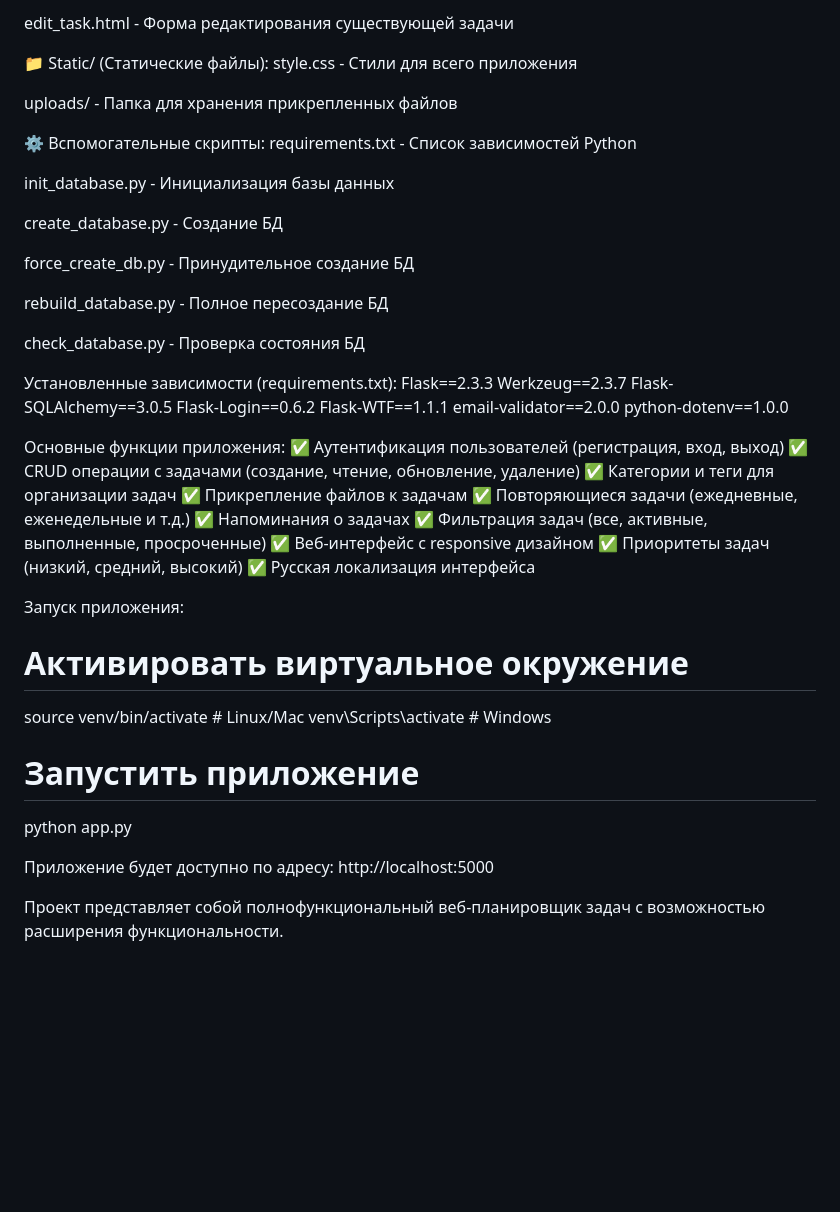
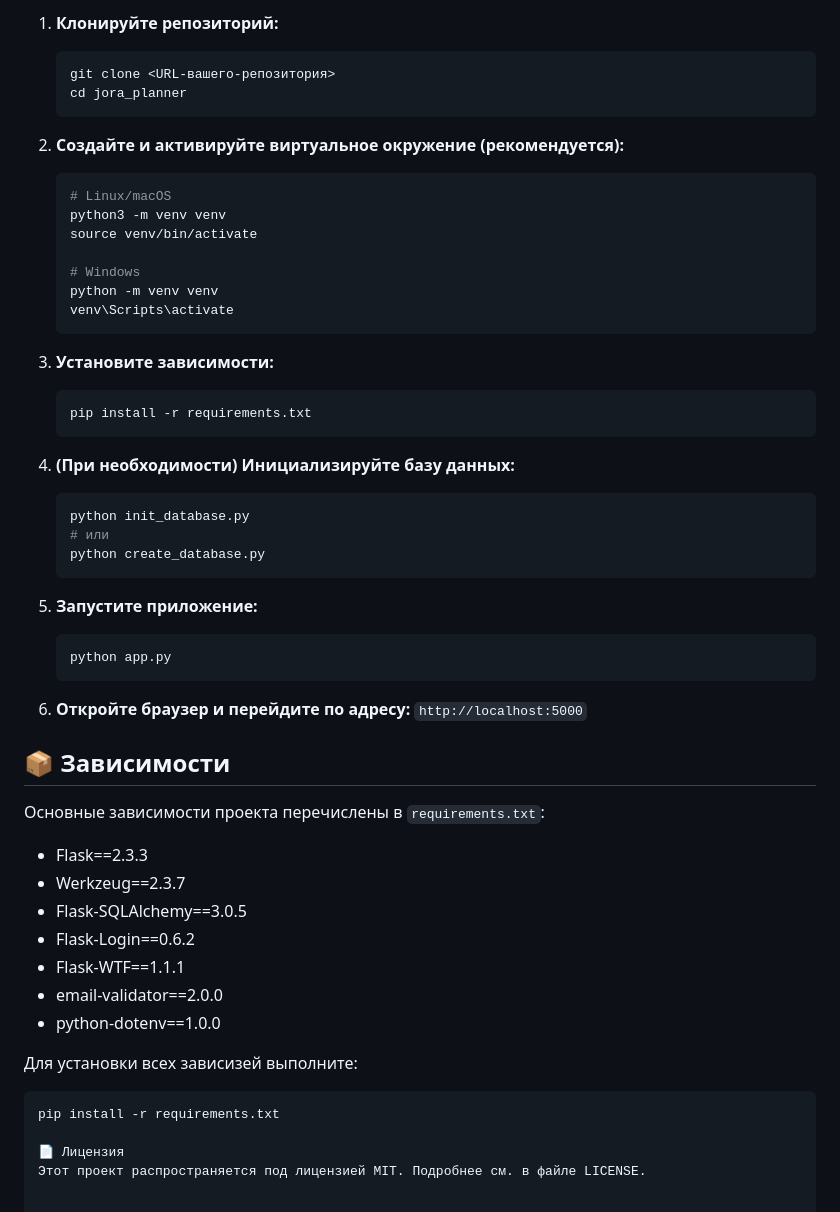
Before and after one commit to romahawk-ru/jora_planner, a Markdown page: README.md, the part around the change printed below. Drawn GitHub-style; blank space fills up the shorter version.

````diff
--- a/README.md
+++ b/README.md
@@ -53,53 +82,56 @@ add_task.html - Форма добавления новой задачи
 
-edit_task.html - Форма редактирования существующей задачи
+1.  **Клонируйте репозиторий:**
+    ```bash
+    git clone <URL-вашего-репозитория>
+    cd jora_planner
+    ```
 
-📁 Static/ (Статические файлы):
-style.css - Стили для всего приложения
+2.  **Создайте и активируйте виртуальное окружение (рекомендуется):**
+    ```bash
+    # Linux/macOS
+    python3 -m venv venv
+    source venv/bin/activate
 
-uploads/ - Папка для хранения прикрепленных файлов
+    # Windows
+    python -m venv venv
+    venv\Scripts\activate
+    ```
 
-⚙️ Вспомогательные скрипты:
-requirements.txt - Список зависимостей Python
+3.  **Установите зависимости:**
+    ```bash
+    pip install -r requirements.txt
+    ```
 
-init_database.py - Инициализация базы данных
+4.  **(При необходимости) Инициализируйте базу данных:**
+    ```bash
+    python init_database.py
+    # или
+    python create_database.py
+    ```
 
-create_database.py - Создание БД
+5.  **Запустите приложение:**
+    ```bash
+    python app.py
+    ```
 
-force_create_db.py - Принудительное создание БД
+6.  **Откройте браузер и перейдите по адресу:**
+    `http://localhost:5000`
 
-rebuild_database.py - Полное пересоздание БД
+## 📦 Зависимости
 
-check_database.py - Проверка состояния БД
+Основные зависимости проекта перечислены в `requirements.txt`:
 
-Установленные зависимости (requirements.txt):
-Flask==2.3.3
-Werkzeug==2.3.7
-Flask-SQLAlchemy==3.0.5
-Flask-Login==0.6.2
-Flask-WTF==1.1.1
-email-validator==2.0.0
-python-dotenv==1.0.0
+*   Flask==2.3.3
+*   Werkzeug==2.3.7
+*   Flask-SQLAlchemy==3.0.5
+*   Flask-Login==0.6.2
+*   Flask-WTF==1.1.1
+*   email-validator==2.0.0
+*   python-dotenv==1.0.0
 
-Основные функции приложения:
-✅ Аутентификация пользователей (регистрация, вход, выход)
-✅ CRUD операции с задачами (создание, чтение, обновление, удаление)
-✅ Категории и теги для организации задач
-✅ Прикрепление файлов к задачам
-✅ Повторяющиеся задачи (ежедневные, еженедельные и т.д.)
-✅ Напоминания о задачах
-✅ Фильтрация задач (все, активные, выполненные, просроченные)
-✅ Веб-интерфейс с responsive дизайном
-✅ Приоритеты задач (низкий, средний, высокий)
-✅ Русская локализация интерфейса
+Для установки всех зависизей выполните:
+```bash
+pip install -r requirements.txt
 
-Запуск приложения:
-# Активировать виртуальное окружение
-source venv/bin/activate  # Linux/Mac
-venv\Scripts\activate     # Windows
-
-# Запустить приложение
-python app.py
-
-Приложение будет доступно по адресу: http://localhost:5000
-
-Проект представляет собой полнофункциональный веб-планировщик задач с возможностью расширения функциональности.
+📄 Лицензия
+Этот проект распространяется под лицензией MIT. Подробнее см. в файле LICENSE.
````
Also changed, not shown: other parts of README.md (+67 -38 lines).
